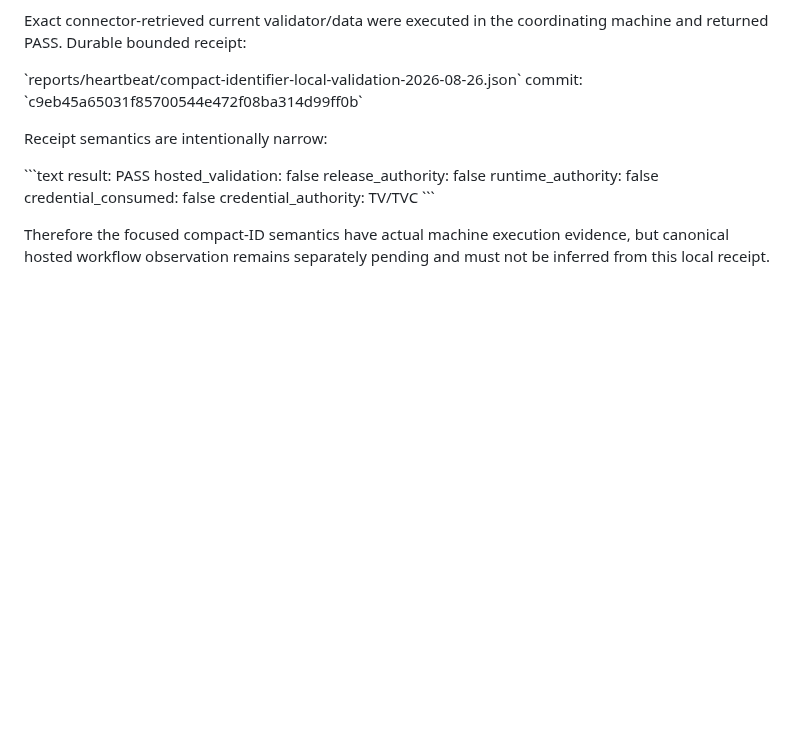
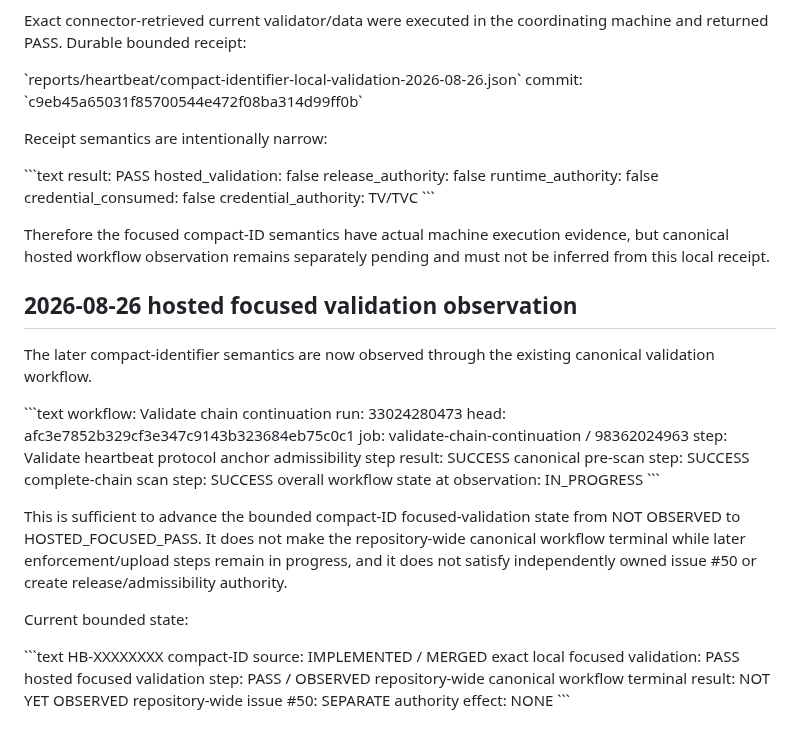
Before and after one commit to StegVerse-Labs/admissibility-wiki, a Markdown page: docs/HEARTBEAT_PROTOCOL_ANCHOR_ADMISSIBILITY_MIRROR_HANDOFF.md, the part around the change. GitHub-like rendering; blank space fills up the shorter version.

Commit message:
Record hosted heartbeat compact-ID validation step

```diff
--- a/docs/HEARTBEAT_PROTOCOL_ANCHOR_ADMISSIBILITY_MIRROR_HANDOFF.md
+++ b/docs/HEARTBEAT_PROTOCOL_ANCHOR_ADMISSIBILITY_MIRROR_HANDOFF.md
@@ -180,3 +180,33 @@ credential_authority: TV/TVC
 \`\`\`
 
 Therefore the focused compact-ID semantics have actual machine execution evidence, but canonical hosted workflow observation remains separately pending and must not be inferred from this local receipt.
+
+
+## 2026-08-26 hosted focused validation observation
+
+The later compact-identifier semantics are now observed through the existing canonical validation workflow.
+
+\`\`\`text
+workflow: Validate chain continuation
+run: 33024280473
+head: afc3e7852b329cf3e347c9143b323684eb75c0c1
+job: validate-chain-continuation / 98362024963
+step: Validate heartbeat protocol anchor admissibility
+step result: SUCCESS
+canonical pre-scan step: SUCCESS
+complete-chain scan step: SUCCESS
+overall workflow state at observation: IN_PROGRESS
+\`\`\`
+
+This is sufficient to advance the bounded compact-ID focused-validation state from NOT OBSERVED to HOSTED_FOCUSED_PASS. It does not make the repository-wide canonical workflow terminal while later enforcement/upload steps remain in progress, and it does not satisfy independently owned issue #50 or create release/admissibility authority.
+
+Current bounded state:
+
+\`\`\`text
+HB-XXXXXXXX compact-ID source: IMPLEMENTED / MERGED
+exact local focused validation: PASS
+hosted focused validation step: PASS / OBSERVED
+repository-wide canonical workflow terminal result: NOT YET OBSERVED
+repository-wide issue #50: SEPARATE
+authority effect: NONE
+\`\`\`
```
